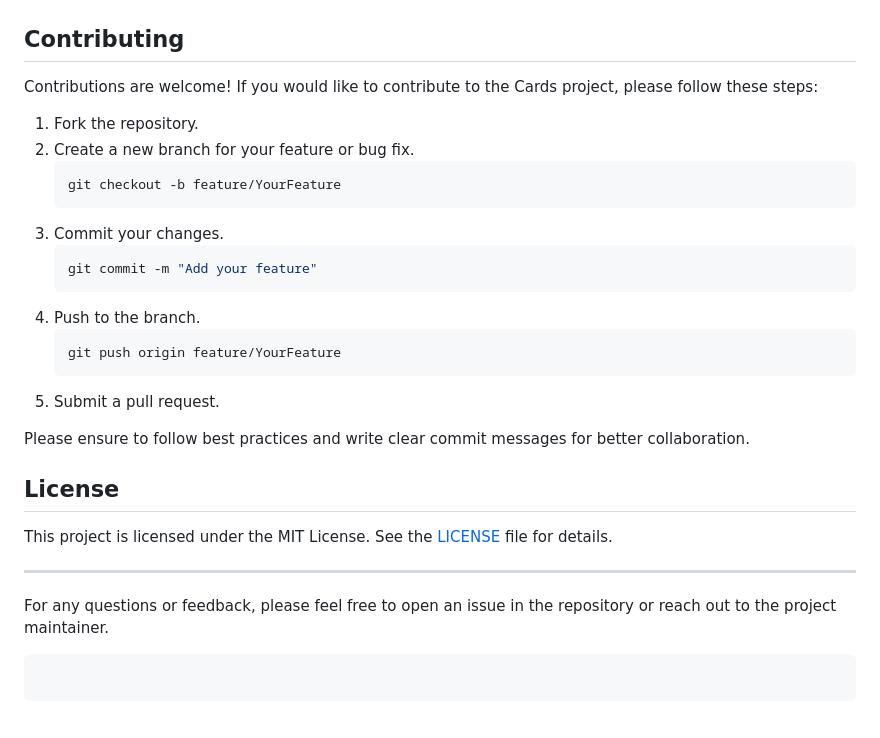
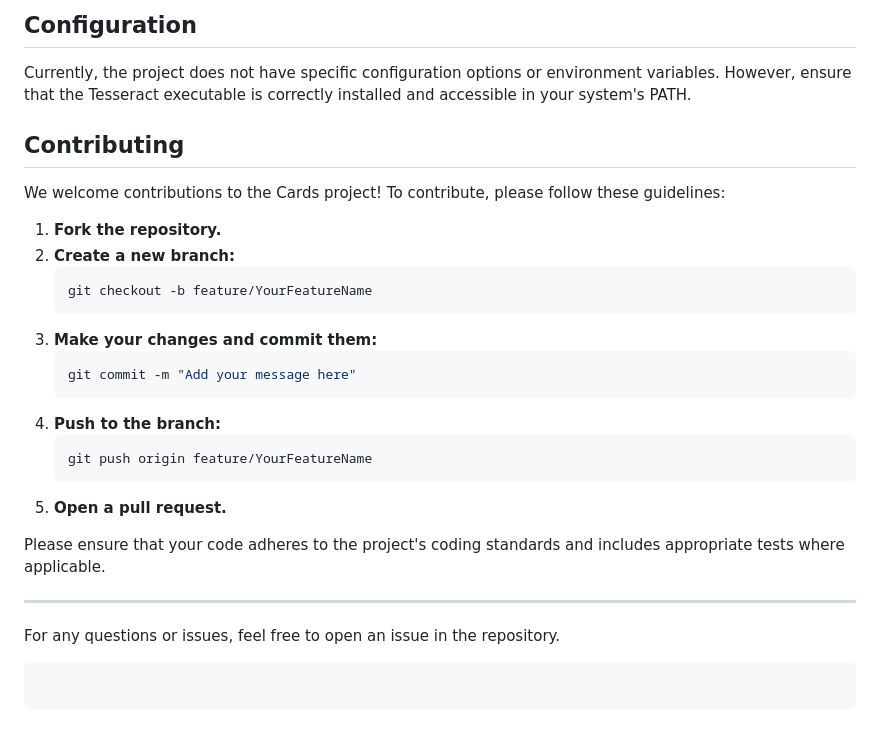
Before and after one commit to tarun-s-cloud/cards, a Markdown page: README.md, the part around one of its changes. Rendered like a GitHub page.

Commit message:
🤖 Auto-generated README.md by HX

````diff
--- a/README.md
+++ b/README.md
@@ -71,29 +84,29 @@ Navigate to `index.html` in your web browser to access the application's fronten
+## Configuration
+
+Currently, the project does not have specific configuration options or environment variables. However, ensure that the Tesseract executable is correctly installed and accessible in your system's PATH.
 
 ## Contributing
 
-Contributions are welcome! If you would like to contribute to the Cards project, please follow these steps:
+We welcome contributions to the Cards project! To contribute, please follow these guidelines:
 
-1. Fork the repository.
-2. Create a new branch for your feature or bug fix.
+1. **Fork the repository.**
+2. **Create a new branch:**
    ```bash
-   git checkout -b feature/YourFeature
+   git checkout -b feature/YourFeatureName
    ```
-3. Commit your changes.
+3. **Make your changes and commit them:**
    ```bash
-   git commit -m "Add your feature"
+   git commit -m "Add your message here"
    ```
-4. Push to the branch.
+4. **Push to the branch:**
    ```bash
-   git push origin feature/YourFeature
+   git push origin feature/YourFeatureName
    ```
-5. Submit a pull request.
+5. **Open a pull request.**
 
-Please ensure to follow best practices and write clear commit messages for better collaboration.
-
-## License
-
-This project is licensed under the MIT License. See the [LICENSE](LICENSE) file for details.
+Please ensure that your code adheres to the project's coding standards and includes appropriate tests where applicable.
 
 ---
-For any questions or feedback, please feel free to open an issue in the repository or reach out to the project maintainer.
+
+For any questions or issues, feel free to open an issue in the repository.
 ```
````
Also changed, not shown: other parts of README.md (+60 -47 lines).
